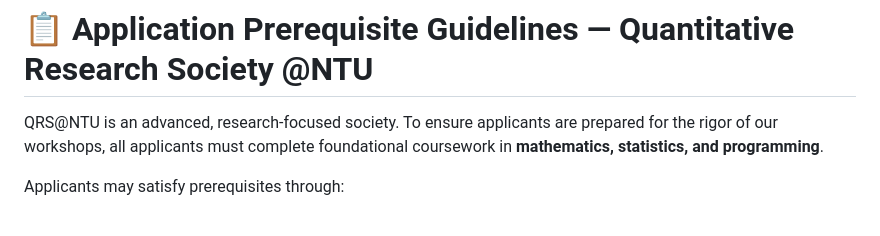
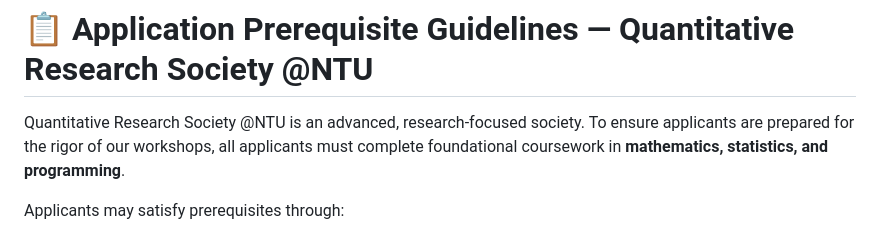
Before and after one commit to yuslavihe/QRSNTU, a Markdown page: Website/Files/Prerequisite Guidelines.md, the part around the change. Drawn GitHub-style.

```diff
--- a/Website/Files/Prerequisite Guidelines.md
+++ b/Website/Files/Prerequisite Guidelines.md
@@ -1,6 +1,6 @@
 # 📋 Application Prerequisite Guidelines — Quantitative Research Society \@NTU
 
-QRS\@NTU is an advanced, research-focused society. To ensure applicants are prepared for the rigor of our workshops, all applicants must complete foundational coursework in **mathematics, statistics, and programming**.
+ Quantitative Research Society \@NTU is an advanced, research-focused society. To ensure applicants are prepared for the rigor of our workshops, all applicants must complete foundational coursework in **mathematics, statistics, and programming**.
 
 Applicants may satisfy prerequisites through:
 
```
